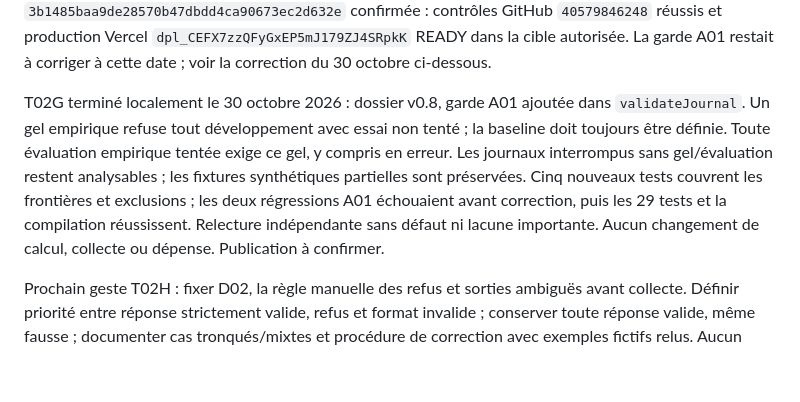
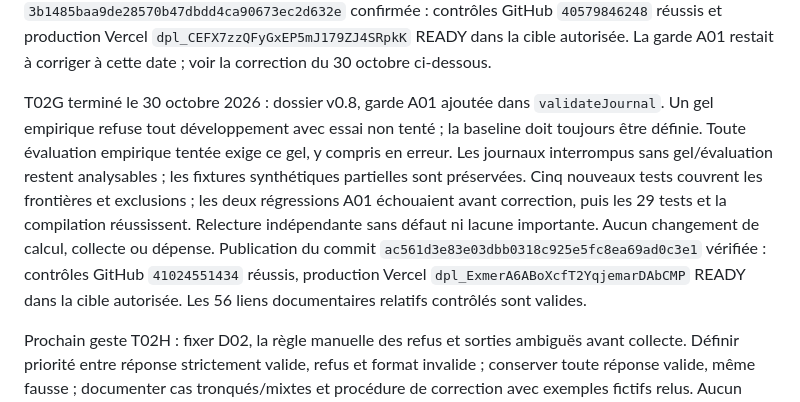
Before and after one commit to k4y000/project-42-consciousness, a Markdown page: docs/MEMORY.md, the part around the change. Rendered like a GitHub page; blank space fills up the shorter version.

```diff
--- a/docs/MEMORY.md
+++ b/docs/MEMORY.md
@@ -58,7 +58,7 @@ T02F terminé le 27 octobre 2026 : audit `research/p01/readiness-2026-10-27.md`,
 
 Lacune A01 vérifiée par relecture indépendante et reproduction locale synthétique : le validateur accepte un gel et une évaluation tentée malgré 35 essais de développement non tentés. Les 24 tests existants passent encore, sans couvrir cette garde. Aucun journal empirique n'a été produit ; la branche empirique a seulement été testée en mémoire. Les documents avertissent explicitement de la limite. Audit relu indépendamment ; 58 liens documentaires locaux vérifiés. Publication du commit `3b1485baa9de28570b47dbdd4ca90673ec2d632e` confirmée : contrôles GitHub `40579846248` réussis et production Vercel `dpl_CEFX7zzQFyGxEP5mJ179ZJ4SRpkK` READY dans la cible autorisée. La garde A01 restait à corriger à cette date ; voir la correction du 30 octobre ci-dessous.
 
-T02G terminé localement le 30 octobre 2026 : dossier v0.8, garde A01 ajoutée dans `validateJournal`. Un gel empirique refuse tout développement avec essai non tenté ; la baseline doit toujours être définie. Toute évaluation empirique tentée exige ce gel, y compris en erreur. Les journaux interrompus sans gel/évaluation restent analysables ; les fixtures synthétiques partielles sont préservées. Cinq nouveaux tests couvrent les frontières et exclusions ; les deux régressions A01 échouaient avant correction, puis les 29 tests et la compilation réussissent. Relecture indépendante sans défaut ni lacune importante. Aucun changement de calcul, collecte ou dépense. Publication à confirmer.
+T02G terminé le 30 octobre 2026 : dossier v0.8, garde A01 ajoutée dans `validateJournal`. Un gel empirique refuse tout développement avec essai non tenté ; la baseline doit toujours être définie. Toute évaluation empirique tentée exige ce gel, y compris en erreur. Les journaux interrompus sans gel/évaluation restent analysables ; les fixtures synthétiques partielles sont préservées. Cinq nouveaux tests couvrent les frontières et exclusions ; les deux régressions A01 échouaient avant correction, puis les 29 tests et la compilation réussissent. Relecture indépendante sans défaut ni lacune importante. Aucun changement de calcul, collecte ou dépense. Publication du commit `ac561d3e83e03dbb0318c925e5fc8ea69ad0c3e1` vérifiée : contrôles GitHub `41024551434` réussis, production Vercel `dpl_ExmerA6ABoXcfT2YqjemarDAbCMP` READY dans la cible autorisée. Les 56 liens documentaires relatifs contrôlés sont valides.
 
 Prochain geste T02H : fixer D02, la règle manuelle des refus et sorties ambiguës avant collecte. Définir priorité entre réponse strictement valide, refus et format invalide ; conserver toute réponse valide, même fausse ; documenter cas tronqués/mixtes et procédure de correction avec exemples fictifs relus. Aucun classificateur ni nouvel appel de modèle requis. Modèle, ressources, collecteur et deux gels restent ouverts ; aucun adaptateur fournisseur qualifié n'existe.
 
```
Also changed, not shown: docs/RUN_LOG.md (+3 -1 lines), docs/TASKS.md (+1 -1 lines).
